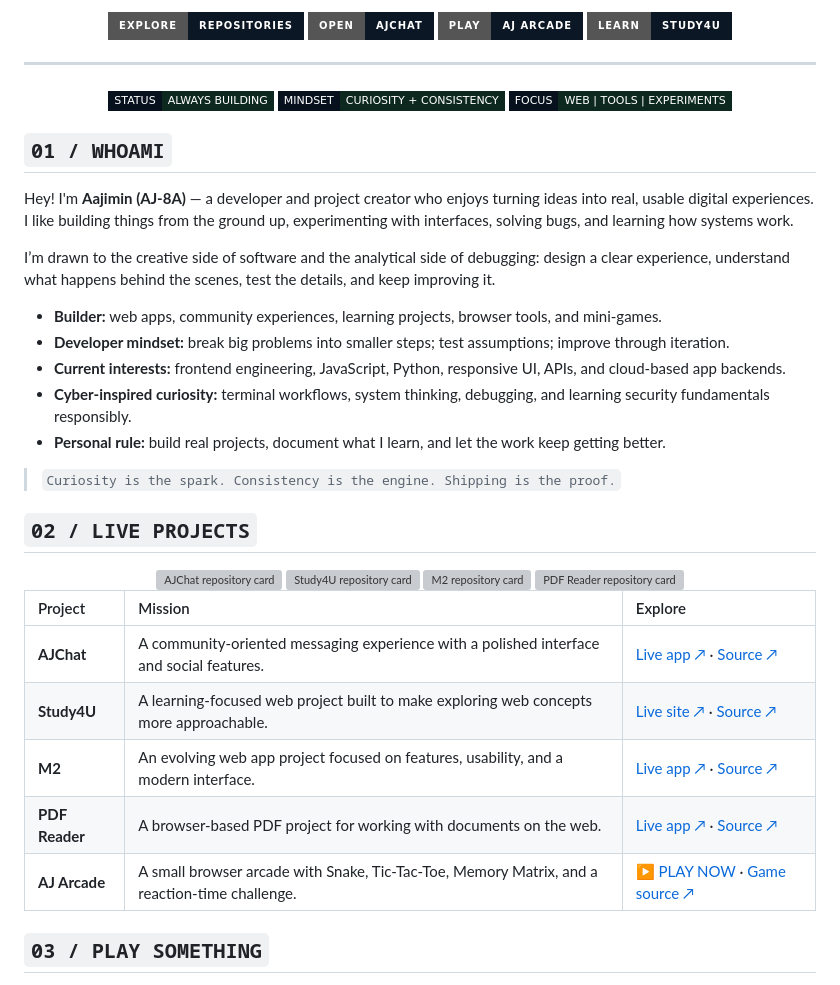
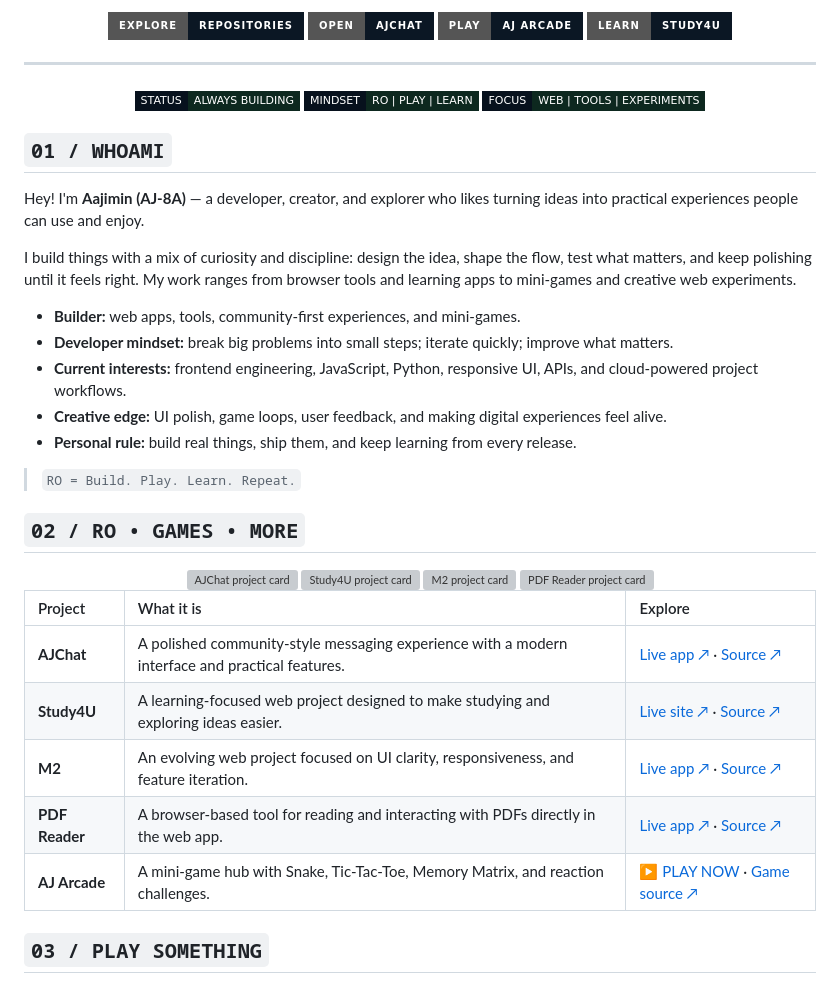
Before and after one commit to aj-8a/AJ-8A, a Markdown page: README.md, the part around one of its changes. Rendered like a GitHub page; badges without logos; grey boxes are pictures that could not be loaded.

Commit message:
Update profile README to emphasize RO, games, and more project highlights

```diff
--- a/README.md
+++ b/README.md
@@ -18,40 +18,40 @@
 
 <div align="center">
   <img src="https://img.shields.io/badge/STATUS-ALWAYS%20BUILDING-0D281F?style=flat-square&labelColor=07111D" alt="Always building"/>
-  <img src="https://img.shields.io/badge/MINDSET-CURIOSITY%20%2B%20CONSISTENCY-0D281F?style=flat-square&labelColor=07111D" alt="Curiosity and consistency"/>
+  <img src="https://img.shields.io/badge/MINDSET-RO%20%7C%20PLAY%20%7C%20LEARN-0D281F?style=flat-square&labelColor=07111D" alt="RO mindset"/>
   <img src="https://img.shields.io/badge/FOCUS-WEB%20%7C%20TOOLS%20%7C%20EXPERIMENTS-0D281F?style=flat-square&labelColor=07111D" alt="Development focus"/>
 </div>
 
 ## `01 / WHOAMI`
 
-Hey! I'm **Aajimin (AJ-8A)** — a developer and project creator who enjoys turning ideas into real, usable digital experiences. I like building things from the ground up, experimenting with interfaces, solving bugs, and learning how systems work.
+Hey! I'm **Aajimin (AJ-8A)** — a developer, creator, and explorer who likes turning ideas into practical experiences people can use and enjoy.
 
-I’m drawn to the creative side of software and the analytical side of debugging: design a clear experience, understand what happens behind the scenes, test the details, and keep improving it.
+I build things with a mix of curiosity and discipline: design the idea, shape the flow, test what matters, and keep polishing until it feels right. My work ranges from browser tools and learning apps to mini-games and creative web experiments.
 
-- **Builder:** web apps, community experiences, learning projects, browser tools, and mini-games.
-- **Developer mindset:** break big problems into smaller steps; test assumptions; improve through iteration.
-- **Current interests:** frontend engineering, JavaScript, Python, responsive UI, APIs, and cloud-based app backends.
-- **Cyber-inspired curiosity:** terminal workflows, system thinking, debugging, and learning security fundamentals responsibly.
-- **Personal rule:** build real projects, document what I learn, and let the work keep getting better.
+- **Builder:** web apps, tools, community-first experiences, and mini-games.
+- **Developer mindset:** break big problems into small steps; iterate quickly; improve what matters.
+- **Current interests:** frontend engineering, JavaScript, Python, responsive UI, APIs, and cloud-powered project workflows.
+- **Creative edge:** UI polish, game loops, user feedback, and making digital experiences feel alive.
+- **Personal rule:** build real things, ship them, and keep learning from every release.
 
-> `Curiosity is the spark. Consistency is the engine. Shipping is the proof.`
+> `RO = Build. Play. Learn. Repeat.`
 
-## `02 / LIVE PROJECTS`
+## `02 / RO • GAMES • MORE`
 
 <div align="center">
-  <a href="https://github.com/AJ-8A/AJChat"><img src="https://github-readme-stats.vercel.app/api/pin/?username=AJ-8A&repo=AJChat&theme=transparent&hide_border=true&title_color=43FFD2&icon_color=43FFD2" alt="AJChat repository card"/></a>
-  <a href="https://github.com/AJ-8A/study4u"><img src="https://github-readme-stats.vercel.app/api/pin/?username=AJ-8A&repo=study4u&theme=transparent&hide_border=true&title_color=43FFD2&icon_color=43FFD2" alt="Study4U repository card"/></a>
-  <a href="https://github.com/AJ-8A/m2"><img src="https://github-readme-stats.vercel.app/api/pin/?username=AJ-8A&repo=m2&theme=transparent&hide_border=true&title_color=43FFD2&icon_color=43FFD2" alt="M2 repository card"/></a>
-  <a href="https://github.com/AJ-8A/pdfreader"><img src="https://github-readme-stats.vercel.app/api/pin/?username=AJ-8A&repo=pdfreader&theme=transparent&hide_border=true&title_color=43FFD2&icon_color=43FFD2" alt="PDF Reader repository card"/></a>
+  <a href="https://github.com/AJ-8A/AJChat"><img src="https://github-readme-stats.vercel.app/api/pin/?username=AJ-8A&repo=AJChat&theme=transparent&hide_border=true&title_color=43FFD2&icon_color=43FFD2&text_color=C6D6E5" alt="AJChat project card"/></a>
+  <a href="https://github.com/AJ-8A/study4u"><img src="https://github-readme-stats.vercel.app/api/pin/?username=AJ-8A&repo=study4u&theme=transparent&hide_border=true&title_color=43FFD2&icon_color=43FFD2&text_color=C6D6E5" alt="Study4U project card"/></a>
+  <a href="https://github.com/AJ-8A/m2"><img src="https://github-readme-stats.vercel.app/api/pin/?username=AJ-8A&repo=m2&theme=transparent&hide_border=true&title_color=43FFD2&icon_color=43FFD2&text_color=C6D6E5" alt="M2 project card"/></a>
+  <a href="https://github.com/AJ-8A/pdfreader"><img src="https://github-readme-stats.vercel.app/api/pin/?username=AJ-8A&repo=pdfreader&theme=transparent&hide_border=true&title_color=43FFD2&icon_color=43FFD2&text_color=C6D6E5" alt="PDF Reader project card"/></a>
 </div>
 
-| Project | Mission | Explore |
+| Project | What it is | Explore |
 |:--|:--|:--|
-| **AJChat** | A community-oriented messaging experience with a polished interface and social features. | [Live app ↗](https://aj-8a.github.io/AJChat/) · [Source ↗](https://github.com/AJ-8A/AJChat) |
-| **Study4U** | A learning-focused web project built to make exploring web concepts more approachable. | [Live site ↗](https://aj-8a.github.io/study4u/) · [Source ↗](https://github.com/AJ-8A/study4u) |
-| **M2** | An evolving web app project focused on features, usability, and a modern interface. | [Live app ↗](https://aj-8a.github.io/m2/) · [Source ↗](https://github.com/AJ-8A/m2) |
-| **PDF Reader** | A browser-based PDF project for working with documents on the web. | [Live app ↗](https://aj-8a.github.io/pdfreader/) · [Source ↗](https://github.com/AJ-8A/pdfreader) |
-| **AJ Arcade** | A small browser arcade with Snake, Tic-Tac-Toe, Memory Matrix, and a reaction-time challenge. | [▶ PLAY NOW](https://aj-8a.github.io/games/) · [Game source ↗](https://github.com/AJ-8A/AJ-8A/tree/main/games) |
+| **AJChat** | A polished community-style messaging experience with a modern interface and practical features. | [Live app ↗](https://aj-8a.github.io/AJChat/) · [Source ↗](https://github.com/AJ-8A/AJChat) |
+| **Study4U** | A learning-focused web project designed to make studying and exploring ideas easier. | [Live site ↗](https://aj-8a.github.io/study4u/) · [Source ↗](https://github.com/AJ-8A/study4u) |
+| **M2** | An evolving web project focused on UI clarity, responsiveness, and feature iteration. | [Live app ↗](https://aj-8a.github.io/m2/) · [Source ↗](https://github.com/AJ-8A/m2) |
+| **PDF Reader** | A browser-based tool for reading and interacting with PDFs directly in the web app. | [Live app ↗](https://aj-8a.github.io/pdfreader/) · [Source ↗](https://github.com/AJ-8A/pdfreader) |
+| **AJ Arcade** | A mini-game hub with Snake, Tic-Tac-Toe, Memory Matrix, and reaction challenges. | [▶ PLAY NOW](https://aj-8a.github.io/games/) · [Game source ↗](https://github.com/AJ-8A/games) |
 
 ## `03 / PLAY SOMETHING`
 
```
Also changed, not shown: other parts of README.md (+17 -17 lines).
